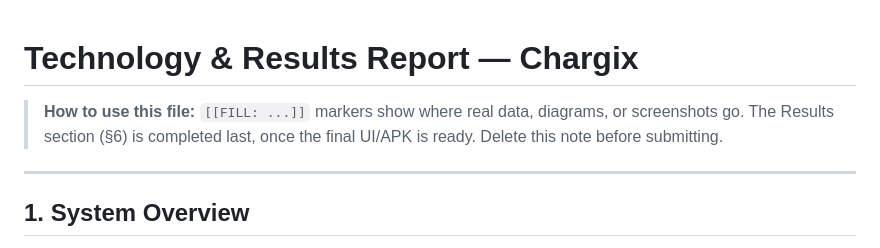
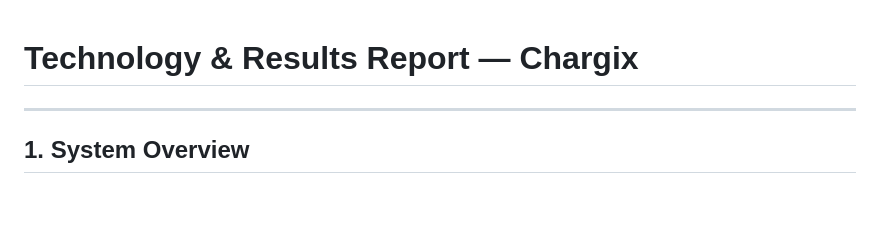
Before and after one commit to justwalaa/chargix-production, a Markdown page: docs/01-technology-and-results-report.md, the part around the change. Rendered like a GitHub page; blank space fills up the shorter version.

Commit message:
Delete usage instructions from report
Removed placeholder instructions for data insertion.

```diff
--- a/docs/01-technology-and-results-report.md
+++ b/docs/01-technology-and-results-report.md
@@ -1,8 +1,6 @@
 # Technology & Results Report — Chargix
 
-> **How to use this file:** `[[FILL: ...]]` markers show where real data, diagrams, or
-> screenshots go. The Results section (§6) is completed last, once the final UI/APK is
-> ready. Delete this note before submitting.
+
 
 ---
 
```
